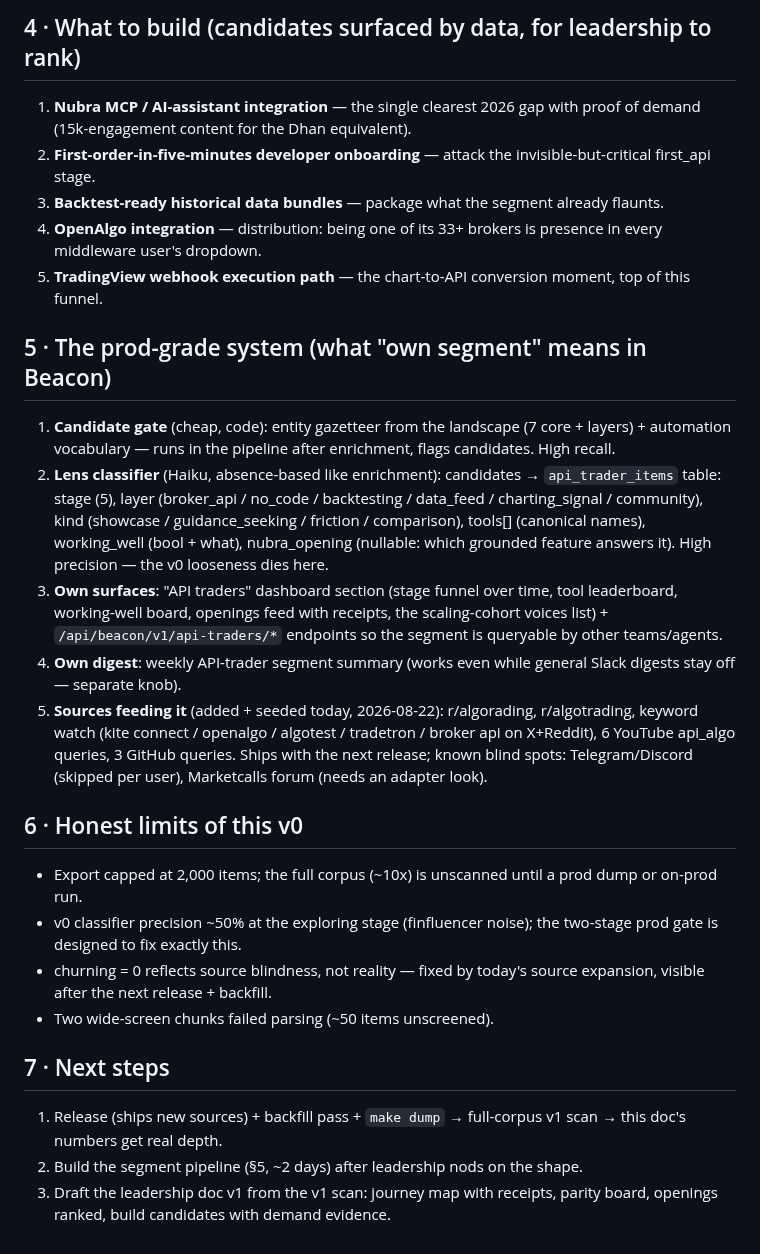
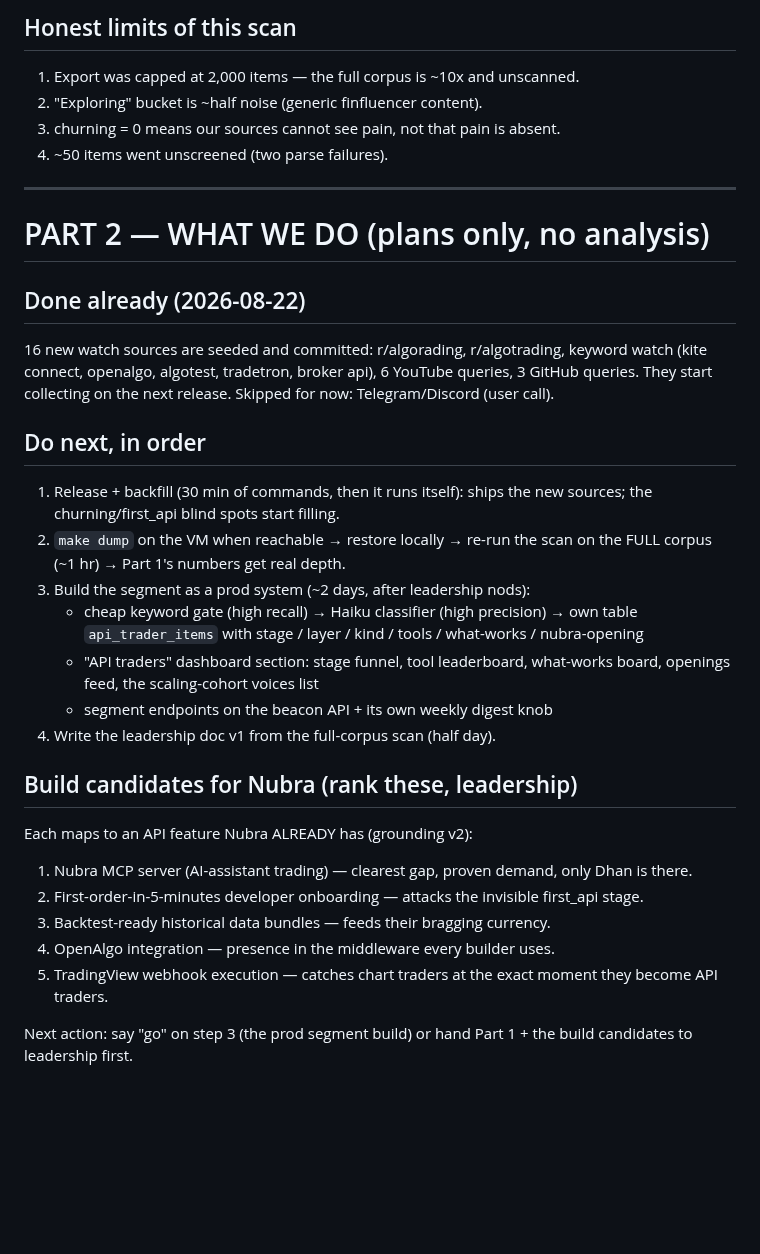
Before and after one commit to jatinarora97/nubra-beacon, a Markdown page: docs/api-trader-segment-2026-08-22.md, the part around one of its changes. Drawn GitHub-style; blank space fills up the shorter version.

Commit message:
API-trader doc rewrite: analysis and to-do strictly separated, plain language
Co-Authored-By: Claude Fable 5 <noreply@anthropic.com>

```diff
--- a/docs/api-trader-segment-2026-08-22.md
+++ b/docs/api-trader-segment-2026-08-22.md
@@ -58,55 +47,49 @@ WORKED, i.e. the parity checklist for Nubra.
 
-## 4 · What to build (candidates surfaced by data, for leadership to rank)
+## Honest limits of this scan
 
-1. **Nubra MCP / AI-assistant integration** — the single clearest 2026 gap
-   with proof of demand (15k-engagement content for the Dhan equivalent).
-2. **First-order-in-five-minutes developer onboarding** — attack the
-   invisible-but-critical first_api stage.
-3. **Backtest-ready historical data bundles** — package what the segment
-   already flaunts.
-4. **OpenAlgo integration** — distribution: being one of its 33+ brokers is
-   presence in every middleware user's dropdown.
-5. **TradingView webhook execution path** — the chart-to-API conversion
-   moment, top of this funnel.
+1. Export was capped at 2,000 items — the full corpus is ~10x and unscanned.
+2. "Exploring" bucket is ~half noise (generic finfluencer content).
+3. churning = 0 means our sources cannot see pain, not that pain is absent.
+4. ~50 items went unscreened (two parse failures).
 
-## 5 · The prod-grade system (what "own segment" means in Beacon)
+---
 
-1. **Candidate gate** (cheap, code): entity gazetteer from the landscape
-   (7 core + layers) + automation vocabulary — runs in the pipeline after
-   enrichment, flags candidates. High recall.
-2. **Lens classifier** (Haiku, absence-based like enrichment): candidates →
-   `api_trader_items` table: stage (5), layer (broker_api / no_code /
-   backtesting / data_feed / charting_signal / community), kind (showcase /
-   guidance_seeking / friction / comparison), tools[] (canonical names),
-   working_well (bool + what), nubra_opening (nullable: which grounded
-   feature answers it). High precision — the v0 looseness dies here.
-3. **Own surfaces**: "API traders" dashboard section (stage funnel over
-   time, tool leaderboard, working-well board, openings feed with receipts,
-   the scaling-cohort voices list) + `/api/beacon/v1/api-traders/*`
-   endpoints so the segment is queryable by other teams/agents.
-4. **Own digest**: weekly API-trader segment summary (works even while
-   general Slack digests stay off — separate knob).
-5. **Sources feeding it** (added + seeded today, 2026-08-22): r/algorading,
-   r/algotrading, keyword watch (kite connect / openalgo / algotest /
-   tradetron / broker api on X+Reddit), 6 YouTube api_algo queries, 3 GitHub
-   queries. Ships with the next release; known blind spots: Telegram/Discord
-   (skipped per user), Marketcalls forum (needs an adapter look).
+# PART 2 — WHAT WE DO (plans only, no analysis)
 
-## 6 · Honest limits of this v0
+## Done already (2026-08-22)
 
-- Export capped at 2,000 items; the full corpus (~10x) is unscanned until a
-  prod dump or on-prod run.
-- v0 classifier precision ~50% at the exploring stage (finfluencer noise);
-  the two-stage prod gate is designed to fix exactly this.
-- churning = 0 reflects source blindness, not reality — fixed by today's
-  source expansion, visible after the next release + backfill.
-- Two wide-screen chunks failed parsing (~50 items unscreened).
+16 new watch sources are seeded and committed: r/algorading, r/algotrading,
+keyword watch (kite connect, openalgo, algotest, tradetron, broker api),
+6 YouTube queries, 3 GitHub queries. They start collecting on the next
+release. Skipped for now: Telegram/Discord (user call).
 
-## 7 · Next steps
+## Do next, in order
 
-1. Release (ships new sources) + backfill pass + `make dump` → full-corpus
-   v1 scan → this doc's numbers get real depth.
-2. Build the segment pipeline (§5, ~2 days) after leadership nods on the
-   shape.
-3. Draft the leadership doc v1 from the v1 scan: journey map with receipts,
-   parity board, openings ranked, build candidates with demand evidence.
+1. Release + backfill (30 min of commands, then it runs itself): ships the
+   new sources; the churning/first_api blind spots start filling.
+2. `make dump` on the VM when reachable → restore locally → re-run the scan
+   on the FULL corpus (~1 hr) → Part 1's numbers get real depth.
+3. Build the segment as a prod system (~2 days, after leadership nods):
+   - cheap keyword gate (high recall) → Haiku classifier (high precision)
+     → own table `api_trader_items` with stage / layer / kind / tools /
+     what-works / nubra-opening
+   - "API traders" dashboard section: stage funnel, tool leaderboard,
+     what-works board, openings feed, the scaling-cohort voices list
+   - segment endpoints on the beacon API + its own weekly digest knob
+4. Write the leadership doc v1 from the full-corpus scan (half day).
+
+## Build candidates for Nubra (rank these, leadership)
+
+Each maps to an API feature Nubra ALREADY has (grounding v2):
+
+1. Nubra MCP server (AI-assistant trading) — clearest gap, proven demand,
+   only Dhan is there.
+2. First-order-in-5-minutes developer onboarding — attacks the invisible
+   first_api stage.
+3. Backtest-ready historical data bundles — feeds their bragging currency.
+4. OpenAlgo integration — presence in the middleware every builder uses.
+5. TradingView webhook execution — catches chart traders at the exact moment
+   they become API traders.
+
+Next action: say "go" on step 3 (the prod segment build) or hand Part 1 +
+the build candidates to leadership first.
```
Also changed, not shown: other parts of docs/api-trader-segment-2026-08-22.md (+35 -46 lines).
